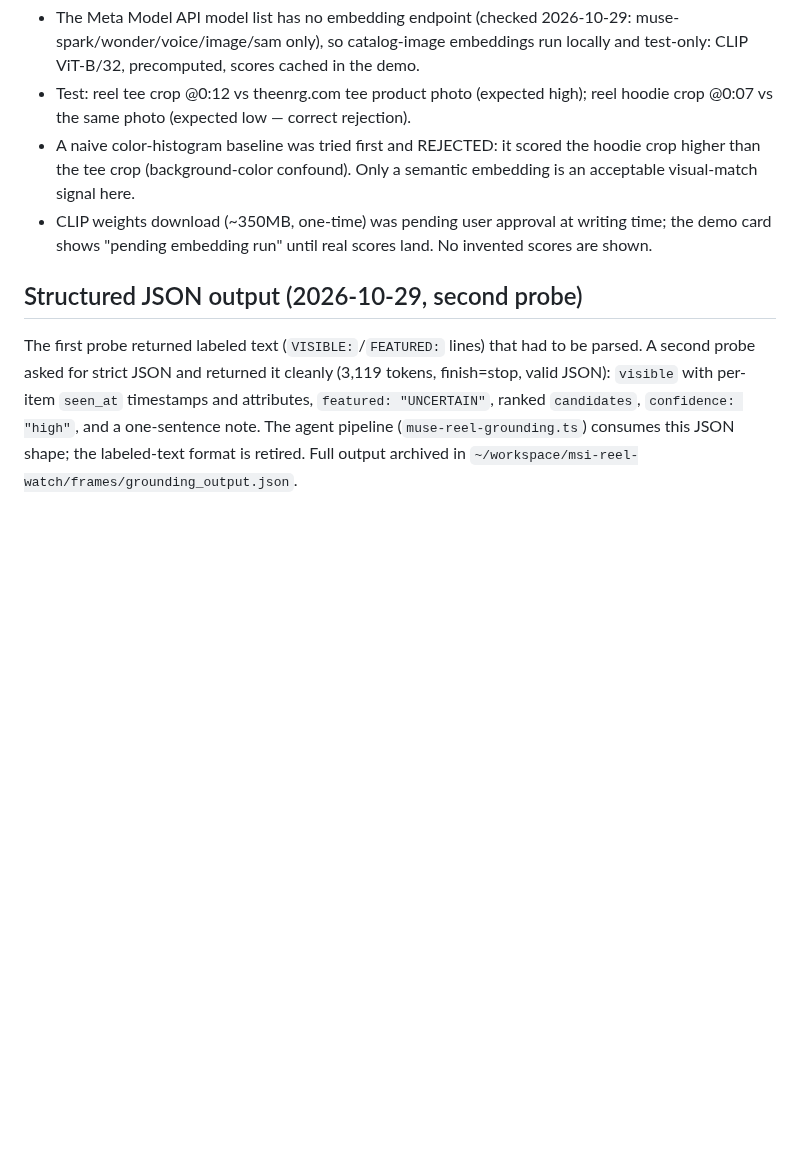
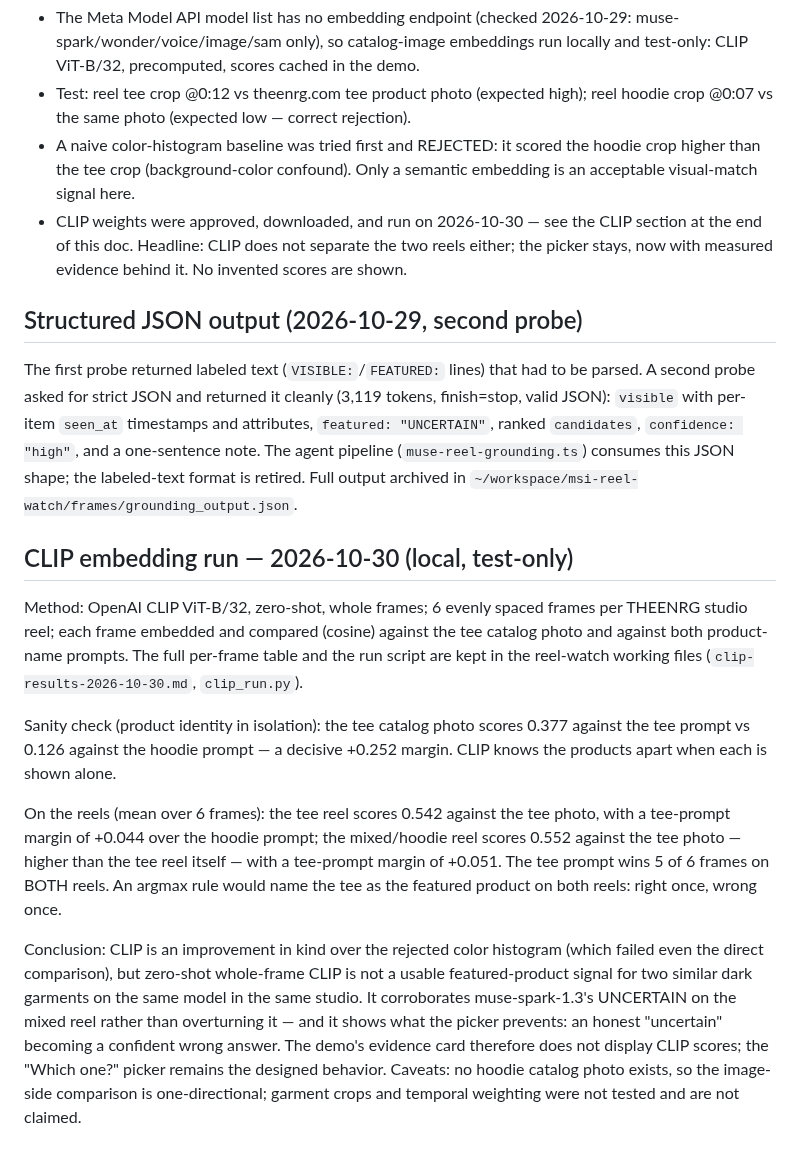
Before and after one commit to DenzelR12/Muse-Shopping-Index, a Markdown page: docs/meta/meta-model-reel-watch.md, the part around the change. Drawn GitHub-style; blank space fills up the shorter version.

Commit message:
CLIP embedding run 2026-10-30: measured — separates products in isolation, not the two reels; corroborates UNCERTAIN + picker (reel-watch doc + judge brief)

```diff
--- a/docs/meta/meta-model-reel-watch.md
+++ b/docs/meta/meta-model-reel-watch.md
@@ -62,9 +62,10 @@ instead of building a wrong draft.
 - A naive color-histogram baseline was tried first and REJECTED: it scored the
   hoodie crop higher than the tee crop (background-color confound). Only a
   semantic embedding is an acceptable visual-match signal here.
-- CLIP weights download (~350MB, one-time) was pending user approval at
-  writing time; the demo card shows "pending embedding run" until real scores
-  land. No invented scores are shown.
+- CLIP weights were approved, downloaded, and run on 2026-10-30 — see the
+  CLIP section at the end of this doc. Headline: CLIP does not separate the
+  two reels either; the picker stays, now with measured evidence behind it.
+  No invented scores are shown.
 
 ## Structured JSON output (2026-10-29, second probe)
 
@@ -75,3 +76,34 @@ timestamps and attributes, `featured: "UNCERTAIN"`, ranked `candidates`,
 `confidence: "high"`, and a one-sentence note. The agent pipeline
 (`muse-reel-grounding.ts`) consumes this JSON shape; the labeled-text format
 is retired. Full output archived in `~/workspace/msi-reel-watch/frames/grounding_output.json`.
+
+## CLIP embedding run — 2026-10-30 (local, test-only)
+
+Method: OpenAI CLIP ViT-B/32, zero-shot, whole frames; 6 evenly spaced
+frames per THEENRG studio reel; each frame embedded and compared (cosine)
+against the tee catalog photo and against both product-name prompts. The
+full per-frame table and the run script are kept in the reel-watch working
+files (`clip-results-2026-10-30.md`, `clip_run.py`).
+
+Sanity check (product identity in isolation): the tee catalog photo scores
+0.377 against the tee prompt vs 0.126 against the hoodie prompt — a decisive
++0.252 margin. CLIP knows the products apart when each is shown alone.
+
+On the reels (mean over 6 frames): the tee reel scores 0.542 against the
+tee photo, with a tee-prompt margin of +0.044 over the hoodie prompt; the
+mixed/hoodie reel scores 0.552 against the tee photo — higher than the tee
+reel itself — with a tee-prompt margin of +0.051. The tee prompt wins 5 of
+6 frames on BOTH reels. An argmax rule would name the tee as the featured
+product on both reels: right once, wrong once.
+
+Conclusion: CLIP is an improvement in kind over the rejected color
+histogram (which failed even the direct comparison), but zero-shot
+whole-frame CLIP is not a usable featured-product signal for two similar
+dark garments on the same model in the same studio. It corroborates
+muse-spark-1.3's UNCERTAIN on the mixed reel rather than overturning it —
+and it shows what the picker prevents: an honest "uncertain" becoming a
+confident wrong answer. The demo's evidence card therefore does not
+display CLIP scores; the "Which one?" picker remains the designed
+behavior. Caveats: no hoodie catalog photo exists, so the image-side
+comparison is one-directional; garment crops and temporal weighting were
+not tested and are not claimed.
```
Also changed, not shown: docs/submission/judge-brief.md (+8 -3 lines).
